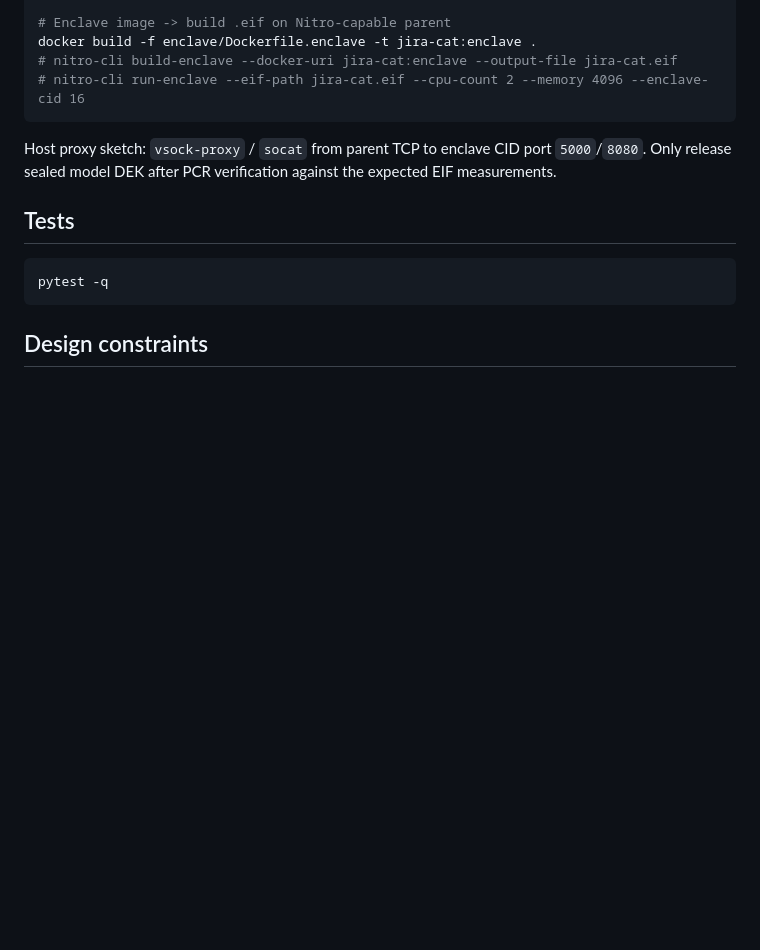
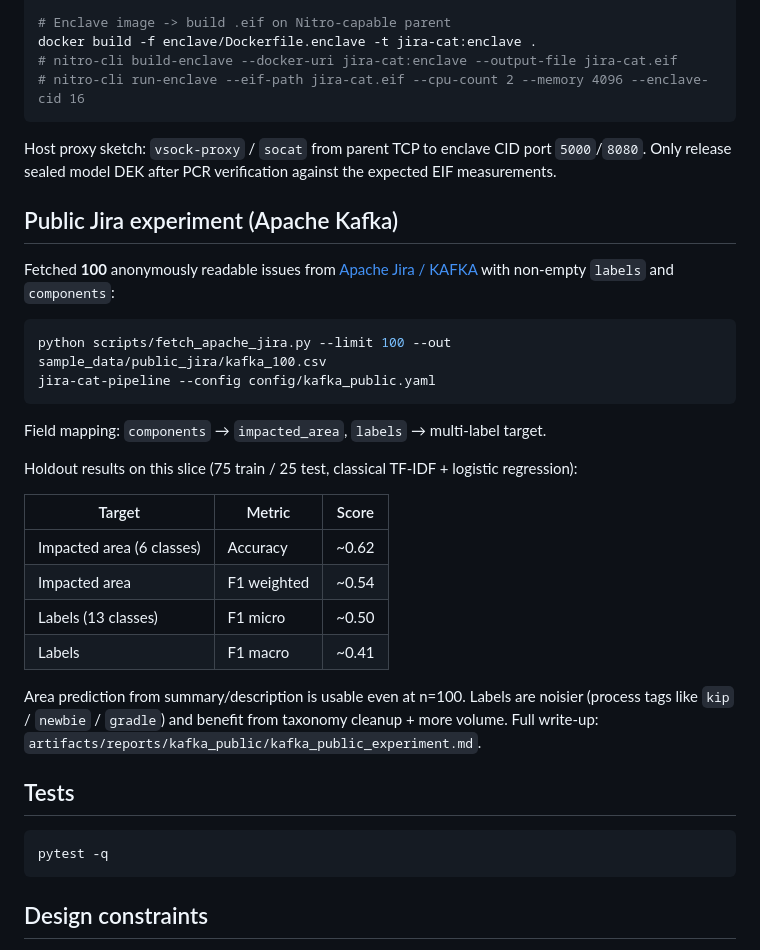
Before and after one commit to nise-ua/jira-categorizer, a Markdown page: README.md, the part around the change. Rendered like a GitHub page; blank space fills up the shorter version.

Commit message:
Document Apache Kafka public Jira holdout results

````diff
--- a/README.md
+++ b/README.md
@@ -94,6 +94,28 @@ docker build -f enclave/Dockerfile.enclave -t jira-cat:enclave .
 
 Host proxy sketch: `vsock-proxy` / `socat` from parent TCP to enclave CID port `5000`/`8080`. Only release sealed model DEK after PCR verification against the expected EIF measurements.
 
+## Public Jira experiment (Apache Kafka)
+
+Fetched **100** anonymously readable issues from [Apache Jira / KAFKA](https://issues.apache.org/jira) with non-empty `labels` and `components`:
+
+```bash
+python scripts/fetch_apache_jira.py --limit 100 --out sample_data/public_jira/kafka_100.csv
+jira-cat-pipeline --config config/kafka_public.yaml
+```
+
+Field mapping: `components` → `impacted_area`, `labels` → multi-label target.
+
+Holdout results on this slice (75 train / 25 test, classical TF-IDF + logistic regression):
+
+| Target | Metric | Score |
+|---|---|---|
+| Impacted area (6 classes) | Accuracy | ~0.62 |
+| Impacted area | F1 weighted | ~0.54 |
+| Labels (13 classes) | F1 micro | ~0.50 |
+| Labels | F1 macro | ~0.41 |
+
+Area prediction from summary/description is usable even at n=100. Labels are noisier (process tags like `kip` / `newbie` / `gradle`) and benefit from taxonomy cleanup + more volume. Full write-up: `artifacts/reports/kafka_public/kafka_public_experiment.md`.
+
 ## Tests
 
 ```bash
````
